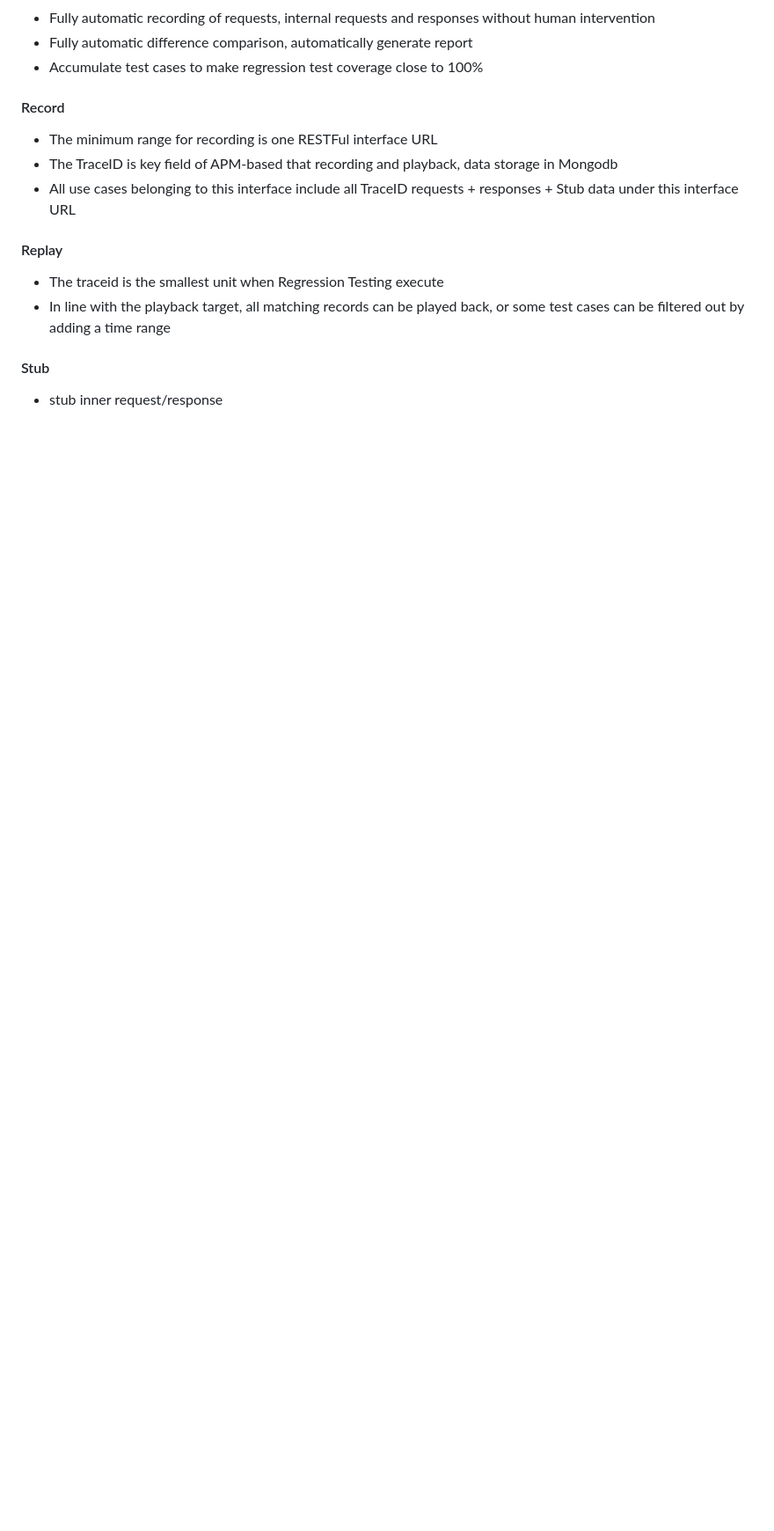
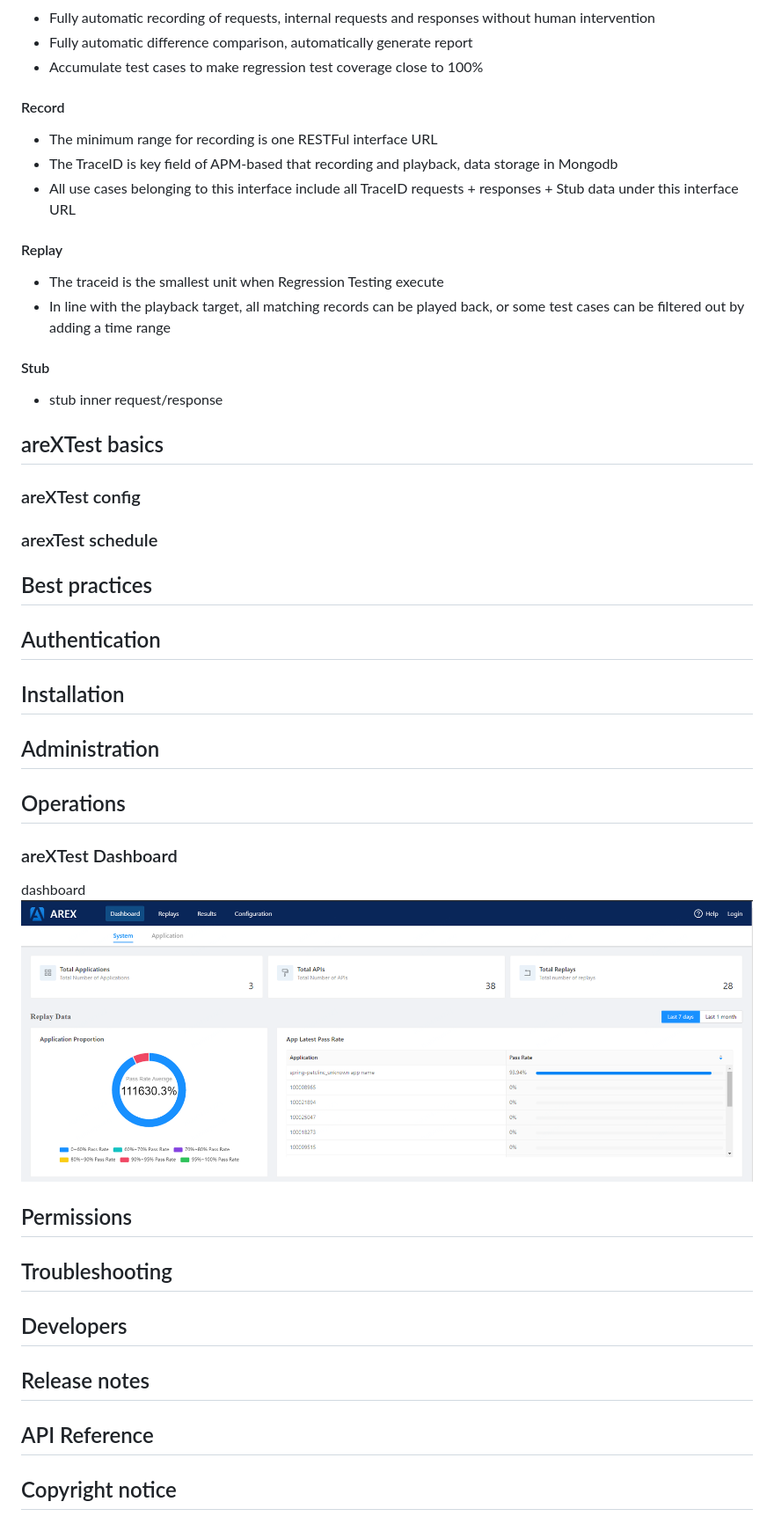
Before and after one commit to arextest/deployments, a Markdown page: doc/readme.md, the part around the change printed below. Shown: that part at 88% size. Drawn GitHub-style; pictures changed too: doc/images/dashboard-top.png (added); blank space fills up the shorter version.

```diff
--- a/arex.md
+++ b/doc/readme.md
@@ -37,3 +57,36 @@
 #### Stub
 
 - stub inner request/response
+
+## areXTest basics
+
+### areXTest config
+
+### arexTest schedule
+
+## Best practices
+
+## Authentication
+
+## Installation
+
+## Administration
+
+## Operations
+
+### areXTest Dashboard
+
+dashboard
+![Dashboard Top](./images/dashboard-top.png)
+
+## Permissions
+
+## Troubleshooting
+
+## Developers
+
+## Release notes
+
+## API Reference
+
+## Copyright notice
```
Also changed, not shown: other parts of doc/readme.md (+22 -2 lines), doc/images/dashboard-trend.png (added).
